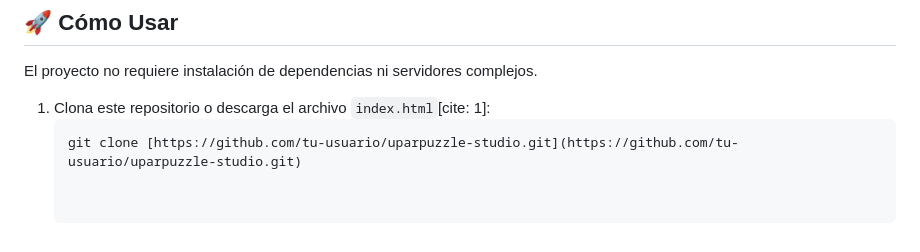
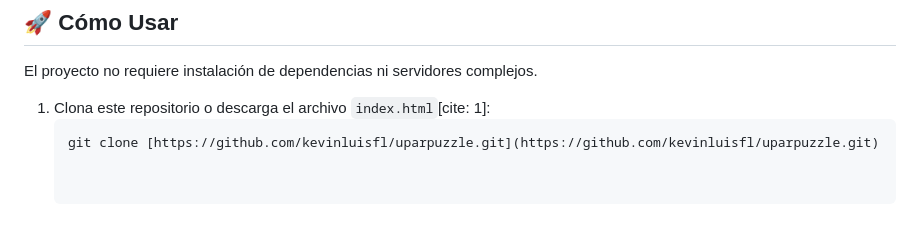
Before and after one commit to kevinluisfl/uparpuzzle, a Markdown page: README.md, the part around the change. GitHub-like rendering.

````diff
--- a/README.md
+++ b/README.md
@@ -43,4 +43,4 @@ El proyecto no requiere instalación de dependencias ni servidores complejos.
 
 1. Clona este repositorio o descarga el archivo `index.html`[cite: 1]:
    ```bash
-   git clone [https://github.com/tu-usuario/uparpuzzle-studio.git](https://github.com/tu-usuario/uparpuzzle-studio.git)
+   git clone [https://github.com/kevinluisfl/uparpuzzle.git](https://github.com/kevinluisfl/uparpuzzle.git)
````
